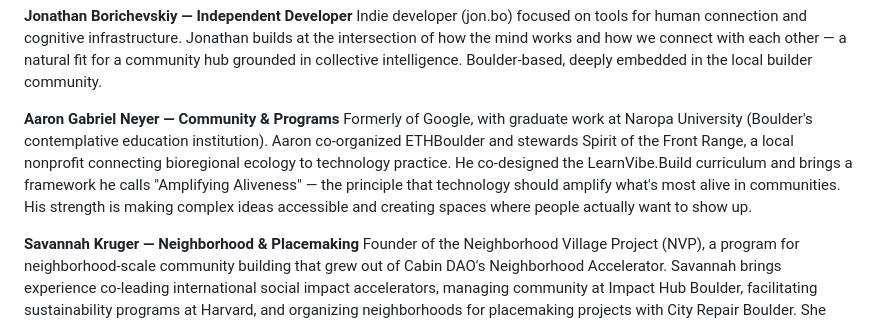
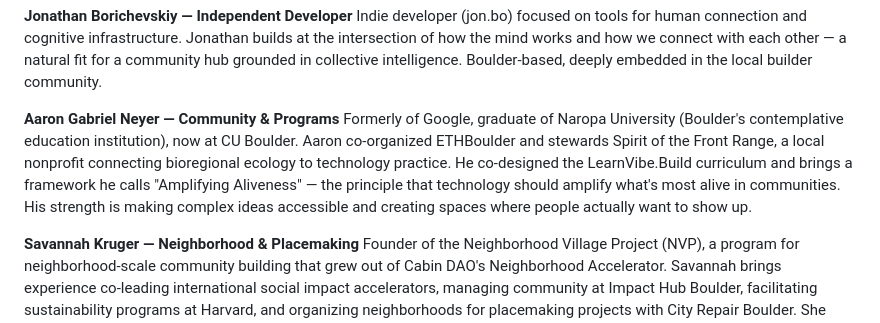
Before and after one commit to nou-techne/nou-techne, a Markdown page: applications/ethereum-community-hub-grant-application.md, the part around the change. Rendered like a GitHub page.

Commit message:
Fix: Aaron graduated Naropa, now at CU Boulder

```diff
--- a/applications/ethereum-community-hub-grant-application.md
+++ b/applications/ethereum-community-hub-grant-application.md
@@ -59,7 +59,7 @@ Former lead engineer at Gitcoin Passport (passportxyz), the decentralized identi
 Indie developer (jon.bo) focused on tools for human connection and cognitive infrastructure. Jonathan builds at the intersection of how the mind works and how we connect with each other — a natural fit for a community hub grounded in collective intelligence. Boulder-based, deeply embedded in the local builder community.
 
 **Aaron Gabriel Neyer — Community & Programs**
-Formerly of Google, with graduate work at Naropa University (Boulder's contemplative education institution). Aaron co-organized ETHBoulder and stewards Spirit of the Front Range, a local nonprofit connecting bioregional ecology to technology practice. He co-designed the LearnVibe.Build curriculum and brings a framework he calls "Amplifying Aliveness" — the principle that technology should amplify what's most alive in communities. His strength is making complex ideas accessible and creating spaces where people actually want to show up.
+Formerly of Google, graduate of Naropa University (Boulder's contemplative education institution), now at CU Boulder. Aaron co-organized ETHBoulder and stewards Spirit of the Front Range, a local nonprofit connecting bioregional ecology to technology practice. He co-designed the LearnVibe.Build curriculum and brings a framework he calls "Amplifying Aliveness" — the principle that technology should amplify what's most alive in communities. His strength is making complex ideas accessible and creating spaces where people actually want to show up.
 
 **Savannah Kruger — Neighborhood & Placemaking**
 Founder of the Neighborhood Village Project (NVP), a program for neighborhood-scale community building that grew out of Cabin DAO's Neighborhood Accelerator. Savannah brings experience co-leading international social impact accelerators, managing community at Impact Hub Boulder, facilitating sustainability programs at Harvard, and organizing neighborhoods for placemaking projects with City Repair Boulder. She runs weekly community rituals in Boulder (Park Prance, Boulder Food Exchange) and has years of experience in intentional co-living. She's the connective tissue between Techne and Boulder's neighborhood-level community.
```
